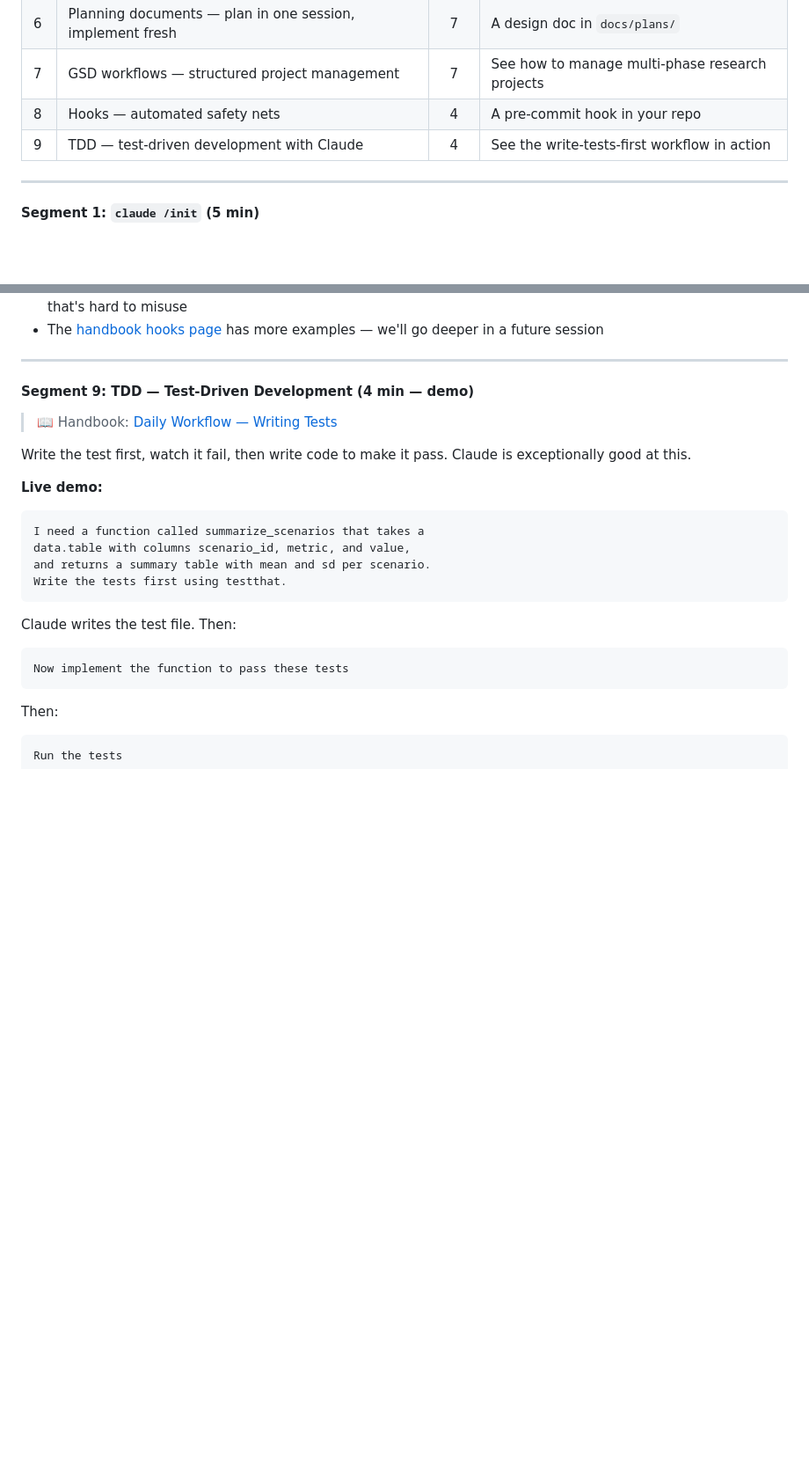
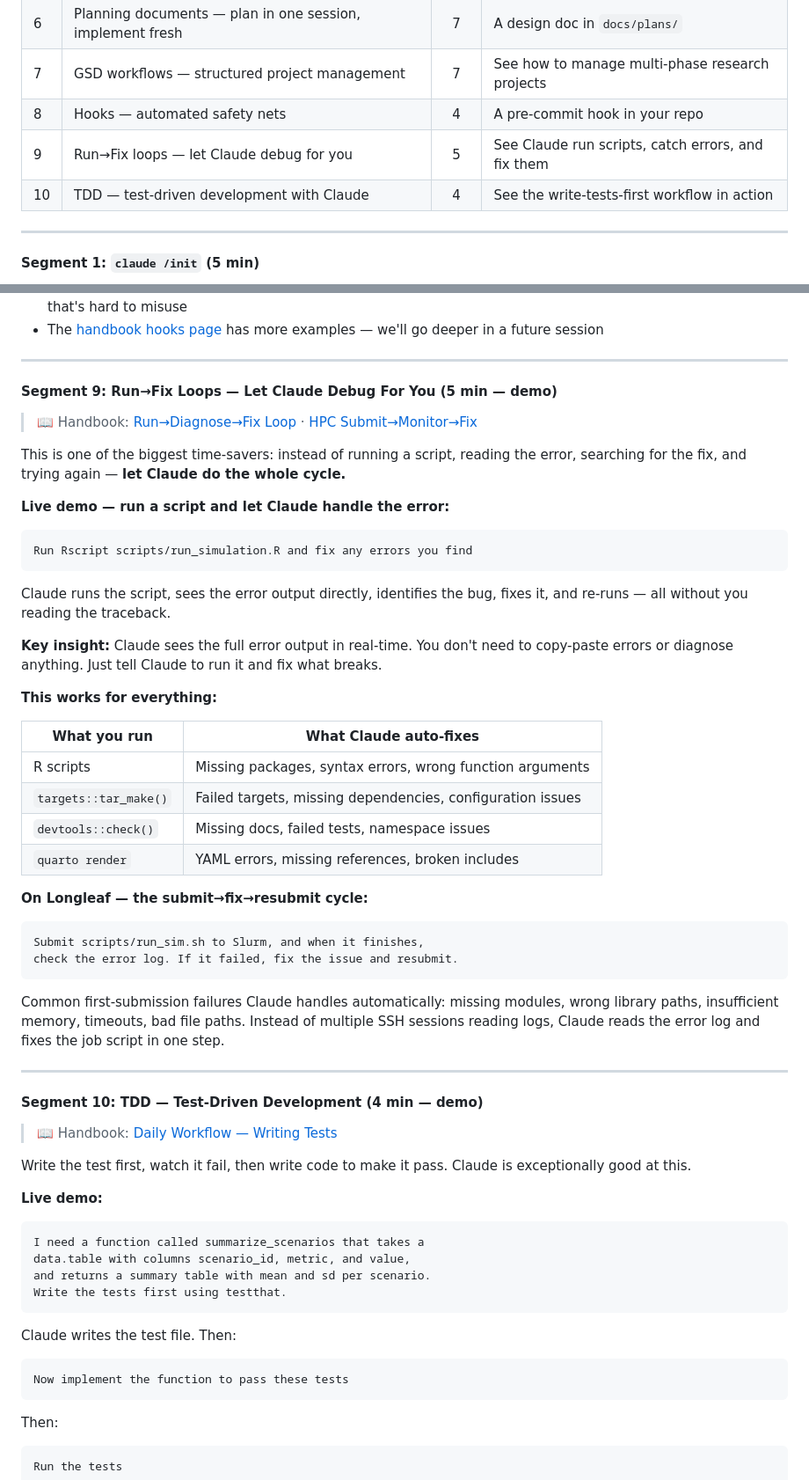
Before and after one commit to rashidlab/lab-handbook, a Markdown page: meeting-notes/2026/2026-02-26-lab-meeting.md, 2 parts joined by grey strips. Shown at 88% size. GitHub-like rendering; blank space fills up the shorter version.

Commit message:
docs: add run→fix loops segment to lab meeting agenda
Add Segment 9 covering Claude's ability to run scripts and
HPC jobs, auto-diagnose errors, fix them, and re-run — covering
both local R scripts and Longleaf Slurm job lifecycle. TDD
renumbered to Segment 10.

Co-Authored-By: Claude Opus 4.6 <noreply@anthropic.com>

````diff
--- a/meeting-notes/2026/2026-02-26-lab-meeting.md
+++ b/meeting-notes/2026/2026-02-26-lab-meeting.md
@@ -40,7 +40,8 @@ This is a live-coding session. I'll drive on the projector, you follow along on
 | 6 | Planning documents — plan in one session, implement fresh | 7 | A design doc in `docs/plans/` |
 | 7 | GSD workflows — structured project management | 7 | See how to manage multi-phase research projects |
 | 8 | Hooks — automated safety nets | 4 | A pre-commit hook in your repo |
-| 9 | TDD — test-driven development with Claude | 4 | See the write-tests-first workflow in action |
+| 9 | Run→Fix loops — let Claude debug for you | 5 | See Claude run scripts, catch errors, and fix them |
+| 10 | TDD — test-driven development with Claude | 4 | See the write-tests-first workflow in action |
 
 ---
 
@@ -366,7 +367,43 @@ In `.claude/settings.json`:
 
 ---
 
-#### Segment 9: TDD — Test-Driven Development (4 min — demo)
+#### Segment 9: Run→Fix Loops — Let Claude Debug For You (5 min — demo)
+
+> 📖 Handbook: [Run→Diagnose→Fix Loop](https://rashidlab.github.io/lab-handbook/claude-code/lab-integration.html#run-diagnose-fix) · [HPC Submit→Monitor→Fix](https://rashidlab.github.io/lab-handbook/claude-code/hpc-usage.html#submit-monitor-fix)
+
+This is one of the biggest time-savers: instead of running a script, reading the error, searching for the fix, and trying again — **let Claude do the whole cycle.**
+
+**Live demo — run a script and let Claude handle the error:**
+
+```
+Run Rscript scripts/run_simulation.R and fix any errors you find
+```
+
+Claude runs the script, sees the error output directly, identifies the bug, fixes it, and re-runs — all without you reading the traceback.
+
+**Key insight:** Claude sees the full error output in real-time. You don't need to copy-paste errors or diagnose anything. Just tell Claude to run it and fix what breaks.
+
+**This works for everything:**
+
+| What you run | What Claude auto-fixes |
+|-------------|----------------------|
+| R scripts | Missing packages, syntax errors, wrong function arguments |
+| `targets::tar_make()` | Failed targets, missing dependencies, configuration issues |
+| `devtools::check()` | Missing docs, failed tests, namespace issues |
+| `quarto render` | YAML errors, missing references, broken includes |
+
+**On Longleaf — the submit→fix→resubmit cycle:**
+
+```
+Submit scripts/run_sim.sh to Slurm, and when it finishes,
+check the error log. If it failed, fix the issue and resubmit.
+```
+
+Common first-submission failures Claude handles automatically: missing modules, wrong library paths, insufficient memory, timeouts, bad file paths. Instead of multiple SSH sessions reading logs, Claude reads the error log and fixes the job script in one step.
+
+---
+
+#### Segment 10: TDD — Test-Driven Development (4 min — demo)
 
 > 📖 Handbook: [Daily Workflow — Writing Tests](https://rashidlab.github.io/lab-handbook/claude-code/daily-workflow.html#writing-tests)
 
````
Also changed, not shown: other parts of meeting-notes/2026/2026-02-26-lab-meeting.md (+1 -0 lines).
